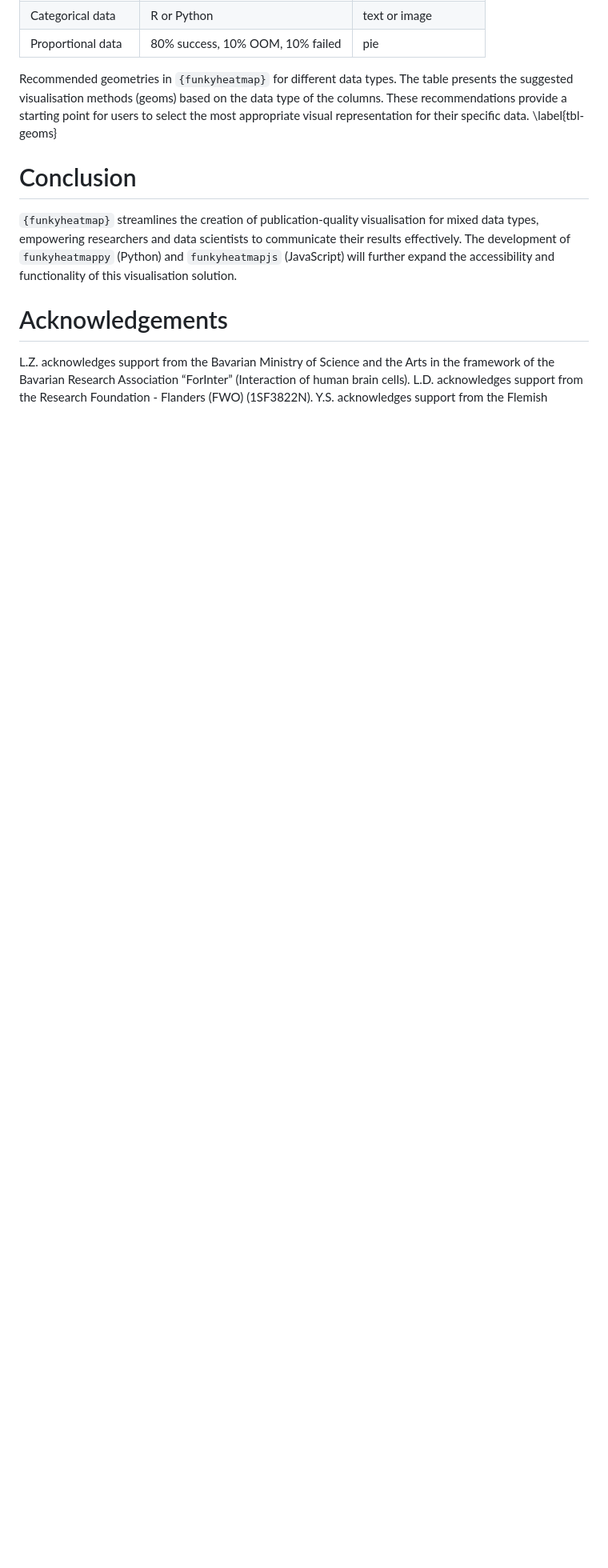
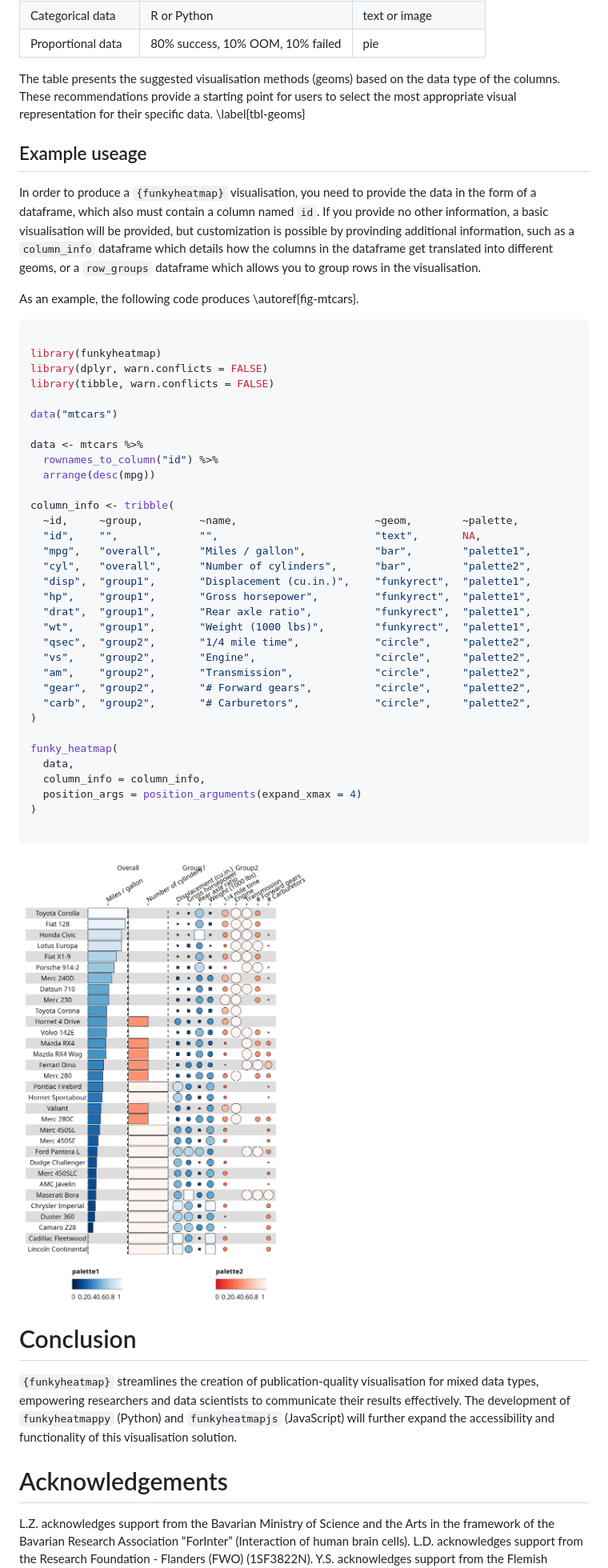
Before and after one commit to funkyheatmap/funkyheatmap, a Markdown page: paper/paper.md, the part around the change. Shown: that part at 80% size. Rendered like a GitHub page; pictures changed too: paper/figure2.png (added); blank space fills up the shorter version.

Commit message:
Update paper with reviewer comments

````diff
--- a/paper/paper.md
+++ b/paper/paper.md
@@ -113,7 +113,51 @@ See the following \autoref{tbl-geoms} for more information regarding the recomme
 | Categorical data  | R or Python                      | text or image       |
 | Proportional data | 80% success, 10% OOM, 10% failed | pie                 |
 
-Recommended geometries in `{funkyheatmap}` for different data types. The table presents the suggested visualisation methods (geoms) based on the data type of the columns. These recommendations provide a starting point for users to select the most appropriate visual representation for their specific data. \label{tbl-geoms}
+The table presents the suggested visualisation methods (geoms) based on the data type of the columns. These recommendations provide a starting point for users to select the most appropriate visual representation for their specific data. \label{tbl-geoms}
+
+## Example useage
+In order to produce a `{funkyheatmap}` visualisation, you need to provide the data in the form of a dataframe, which also must contain a column named `id`.
+If you provide no other information, a basic visualisation will be provided, but customization is possible by provinding additional information, such as a `column_info` dataframe which details how the columns in the dataframe get translated into different geoms, or a `row_groups` dataframe which allows you to group rows in the visualisation.
+
+As an example, the following code produces \autoref{fig-mtcars}.
+
+```r
+
+library(funkyheatmap)
+library(dplyr, warn.conflicts = FALSE)
+library(tibble, warn.conflicts = FALSE)
+
+data("mtcars")
+
+data <- mtcars %>%
+  rownames_to_column("id") %>%
+  arrange(desc(mpg))
+
+column_info <- tribble(
+  ~id,     ~group,         ~name,                      ~geom,        ~palette,
+  "id",    "",             "",                         "text",       NA,
+  "mpg",   "overall",      "Miles / gallon",           "bar",        "palette1",
+  "cyl",   "overall",      "Number of cylinders",      "bar",        "palette2",
+  "disp",  "group1",       "Displacement (cu.in.)",    "funkyrect",  "palette1",
+  "hp",    "group1",       "Gross horsepower",         "funkyrect",  "palette1",
+  "drat",  "group1",       "Rear axle ratio",          "funkyrect",  "palette1",
+  "wt",    "group1",       "Weight (1000 lbs)",        "funkyrect",  "palette1",
+  "qsec",  "group2",       "1/4 mile time",            "circle",     "palette2",
+  "vs",    "group2",       "Engine",                   "circle",     "palette2",
+  "am",    "group2",       "Transmission",             "circle",     "palette2",
+  "gear",  "group2",       "# Forward gears",          "circle",     "palette2",
+  "carb",  "group2",       "# Carburetors",            "circle",     "palette2",
+)
+
+funky_heatmap(
+  data,
+  column_info = column_info,
+  position_args = position_arguments(expand_xmax = 4)
+)
+
+```
+
+![An example of a `{funkyheatmap}` visualisation using the mtcars dataset.\label{fig-mtcars}](figure2.png)
 
 # Conclusion
 `{funkyheatmap}` streamlines the creation of publication-quality visualisation for mixed data types, empowering researchers and data scientists to communicate their results effectively. The development of `funkyheatmappy` (Python) and `funkyheatmapjs` (JavaScript) will further expand the accessibility and functionality of this visualisation solution.
````
Also changed, not shown: 2 other files.
